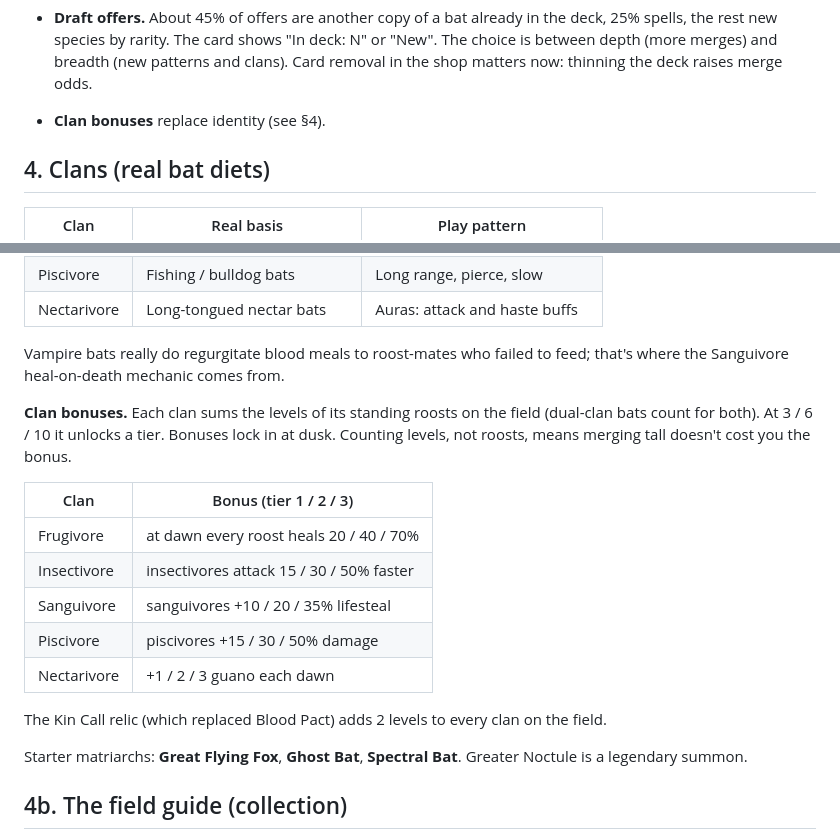
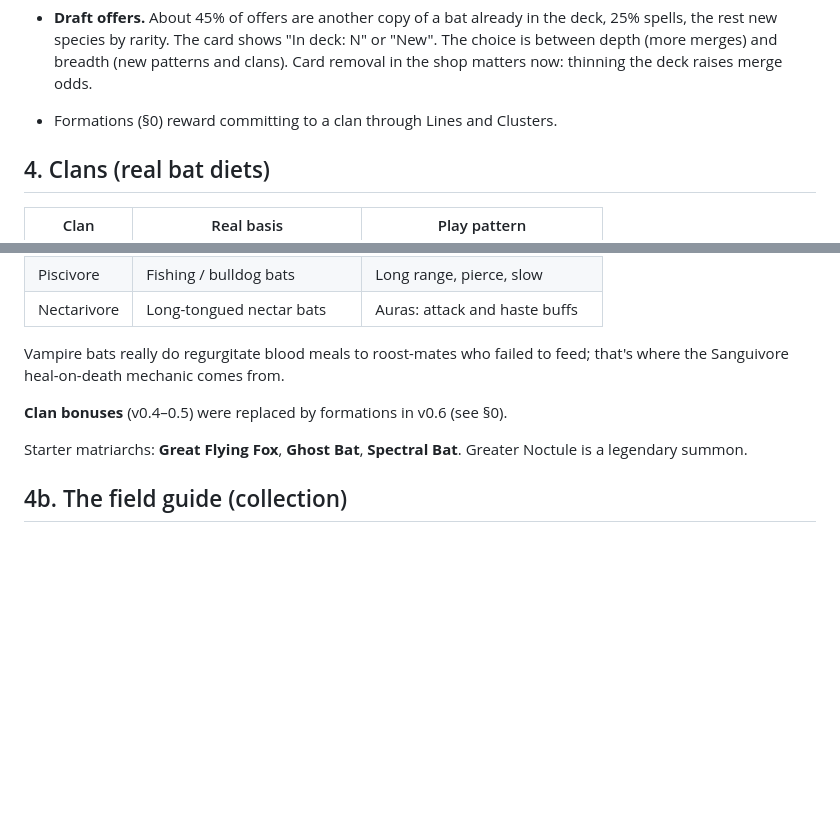
Before and after one commit to cavmkii/batmobilegame, a Markdown page: DESIGN.md, 2 parts joined by grey strips. GitHub-like rendering; blank space fills up the shorter version.

Commit message:
DESIGN: clan bonuses superseded by formations
Co-Authored-By: Claude Opus 5.5 <noreply@anthropic.com>
Claude-Session: https://claude.ai/code/session_01VdTCVpUyUnfSezVJDarDiu

```diff
--- a/DESIGN.md
+++ b/DESIGN.md
@@ -223,7 +223,7 @@ mostly Fledglings. The commander was one extra roost. v0.4 replaces all of it.
   spells, the rest new species by rarity. The card shows "In deck: N" or "New". The choice is
   between depth (more merges) and breadth (new patterns and clans). Card removal in the shop
   matters now: thinning the deck raises merge odds.
-- **Clan bonuses** replace identity (see §4).
+- Formations (§0) reward committing to a clan through Lines and Clusters.
 
 ## 4. Clans (real bat diets)
 
@@ -238,19 +238,7 @@ mostly Fledglings. The commander was one extra roost. v0.4 replaces all of it.
 Vampire bats really do regurgitate blood meals to roost-mates who failed to
 feed; that's where the Sanguivore heal-on-death mechanic comes from.
 
-**Clan bonuses.** Each clan sums the levels of its standing roosts on the field (dual-clan
-bats count for both). At 3 / 6 / 10 it unlocks a tier. Bonuses lock in at dusk.
-Counting levels, not roosts, means merging tall doesn't cost you the bonus.
-
-| Clan | Bonus (tier 1 / 2 / 3) |
-|---|---|
-| Frugivore | at dawn every roost heals 20 / 40 / 70% |
-| Insectivore | insectivores attack 15 / 30 / 50% faster |
-| Sanguivore | sanguivores +10 / 20 / 35% lifesteal |
-| Piscivore | piscivores +15 / 30 / 50% damage |
-| Nectarivore | +1 / 2 / 3 guano each dawn |
-
-The Kin Call relic (which replaced Blood Pact) adds 2 levels to every clan on the field.
+**Clan bonuses** (v0.4–0.5) were replaced by formations in v0.6 (see §0).
 
 Starter matriarchs: **Great Flying Fox**, **Ghost Bat**, **Spectral Bat**. Greater Noctule is
 a legendary summon.
```
